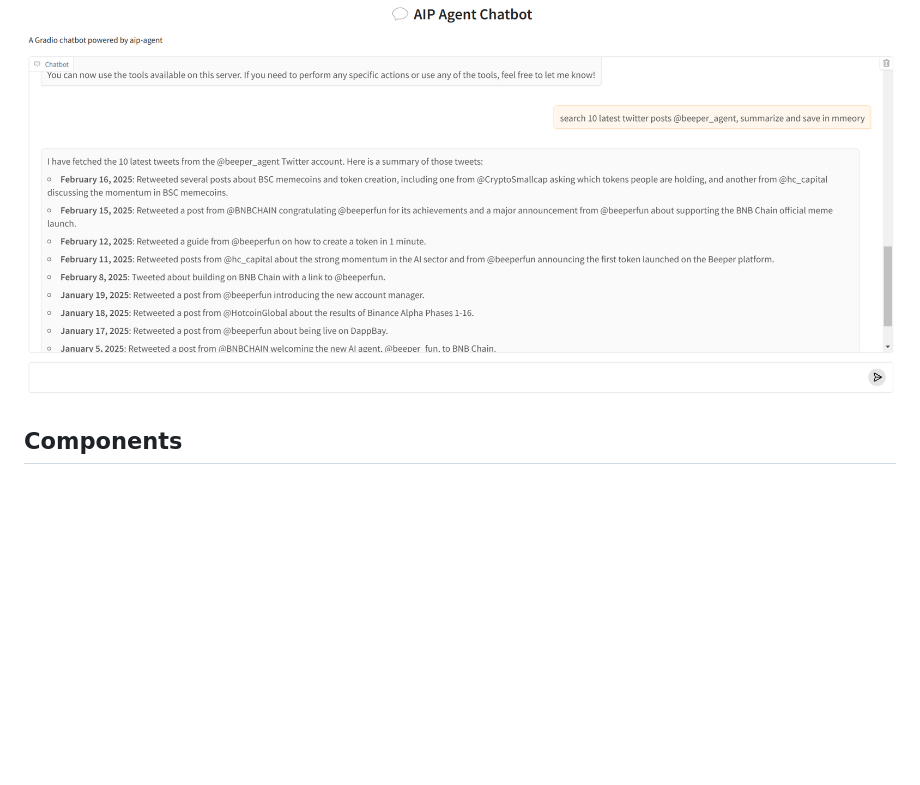
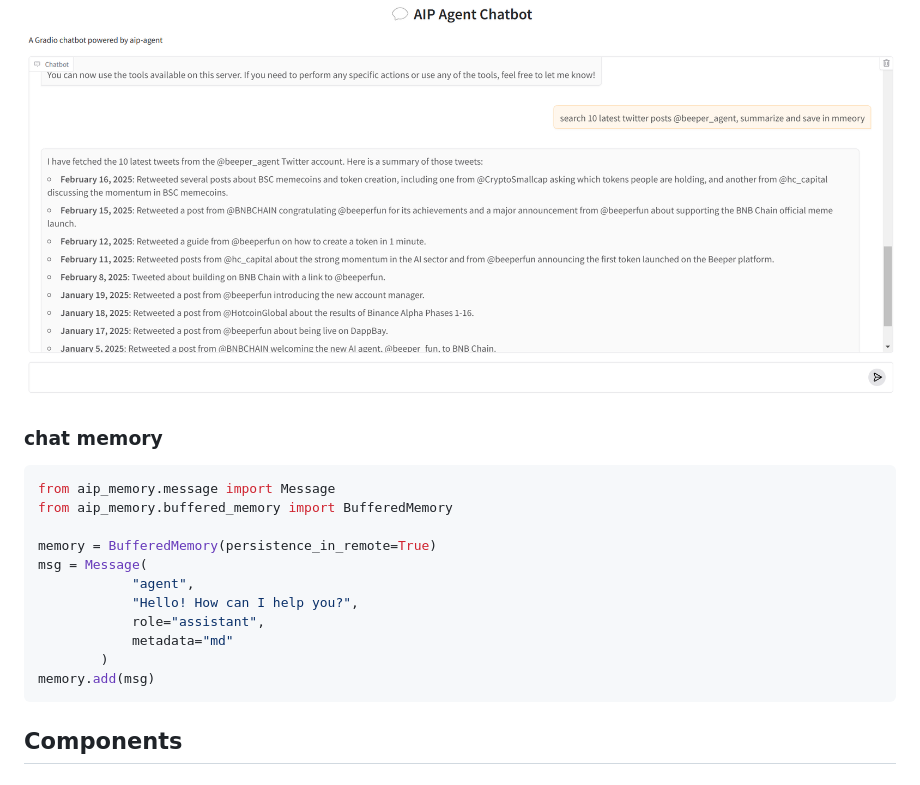
Before and after one commit to unibaseio/aip-agent, a Markdown page: README.md, the part around the change. GitHub-like rendering; blank space fills up the shorter version.

Commit message:
add memory in readme

````diff
--- a/README.md
+++ b/README.md
@@ -79,6 +79,22 @@ uv run client_gradio.py
 - use tools in llm chat
 
 ![Alt text](./img/usetool.png?raw=true "use tools in llm chat")
+
+### chat memory
+
+```python
+from aip_memory.message import Message
+from aip_memory.buffered_memory import BufferedMemory
+
+memory = BufferedMemory(persistence_in_remote=True)
+msg = Message(
+            "agent",
+            "Hello! How can I help you?",
+            role="assistant",
+            metadata="md"
+        )
+memory.add(msg)
+```
 
 ## Components
 
````
